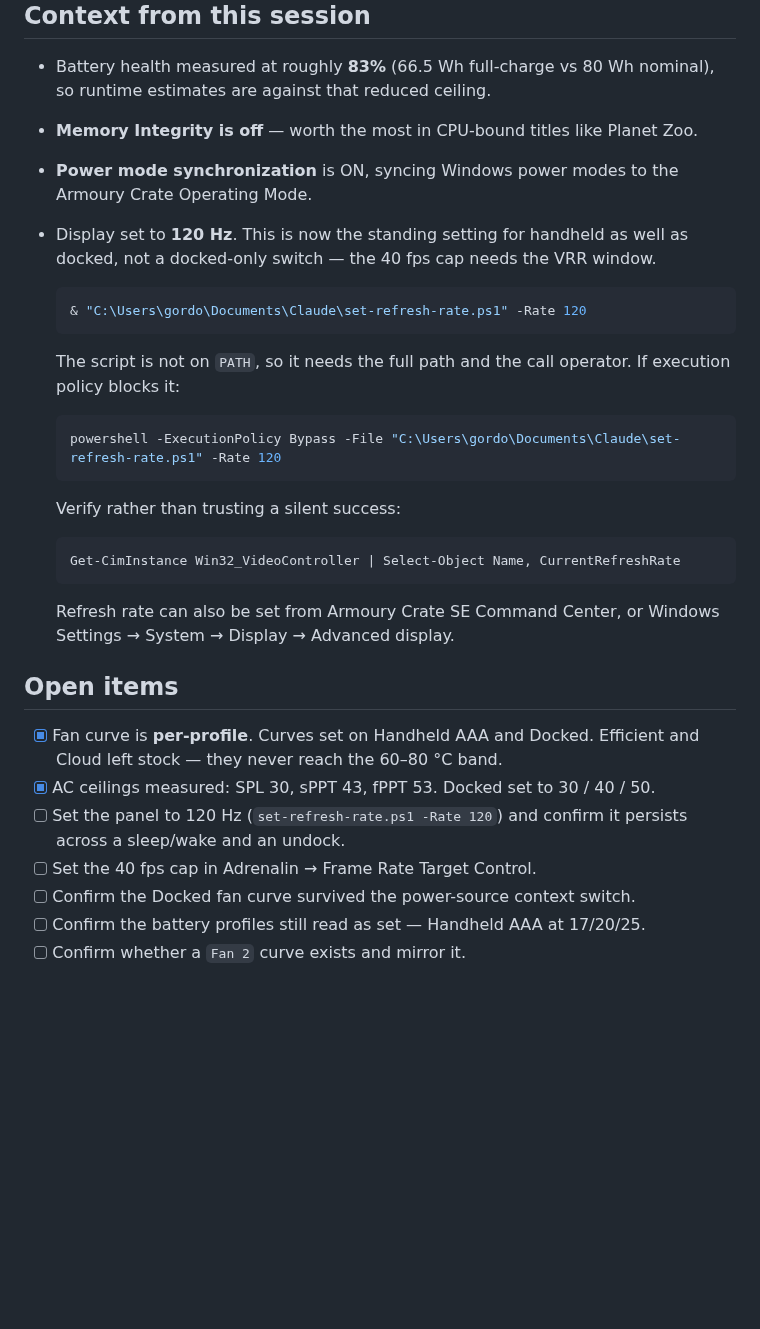
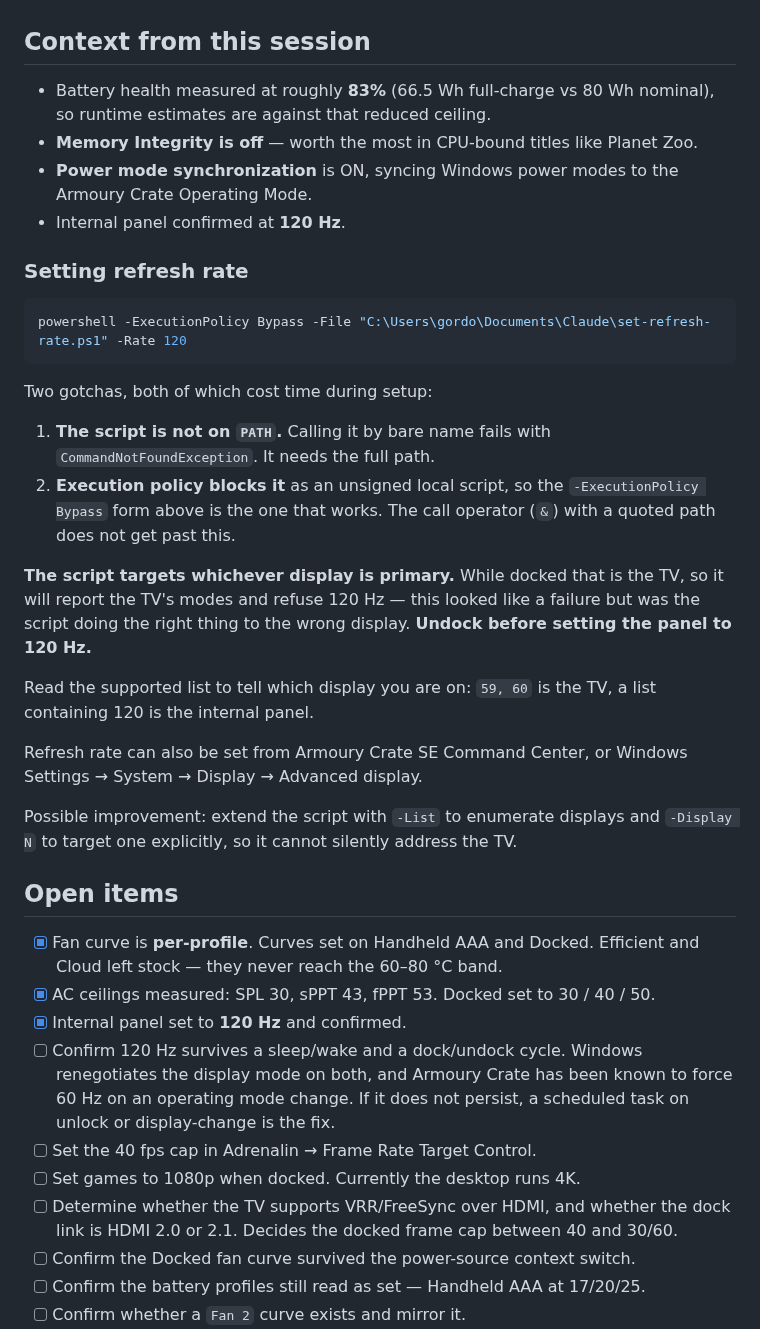
Before and after one commit to gordonjPNW/hello-world, a Markdown page: ally-x-tdp-reference.md, the part around one of its changes. Rendered like a GitHub page; blank space fills up the shorter version.

````diff
--- a/ally-x-tdp-reference.md
+++ b/ally-x-tdp-reference.md
@@ -183,37 +213,50 @@ number above as a validated starting point rather than a final answer.
 - **Memory Integrity is off** — worth the most in CPU-bound titles like Planet Zoo.
 - **Power mode synchronization** is ON, syncing Windows power modes to the Armoury Crate
   Operating Mode.
-- Display set to **120 Hz**. This is now the standing setting for handheld as well as
-  docked, not a docked-only switch — the 40 fps cap needs the VRR window.
+- Internal panel confirmed at **120 Hz**.
 
-  ```powershell
-  & "C:\Users\gordo\Documents\Claude\set-refresh-rate.ps1" -Rate 120
-  ```
+### Setting refresh rate
 
-  The script is not on `PATH`, so it needs the full path and the call operator. If
-  execution policy blocks it:
+```powershell
+powershell -ExecutionPolicy Bypass -File "C:\Users\gordo\Documents\Claude\set-refresh-rate.ps1" -Rate 120
+```
 
-  ```powershell
-  powershell -ExecutionPolicy Bypass -File "C:\Users\gordo\Documents\Claude\set-refresh-rate.ps1" -Rate 120
-  ```
+Two gotchas, both of which cost time during setup:
 
-  Verify rather than trusting a silent success:
+1. **The script is not on `PATH`.** Calling it by bare name fails with
+   `CommandNotFoundException`. It needs the full path.
+2. **Execution policy blocks it** as an unsigned local script, so the
+   `-ExecutionPolicy Bypass` form above is the one that works. The call operator (`&`)
+   with a quoted path does not get past this.
 
-  ```powershell
-  Get-CimInstance Win32_VideoController | Select-Object Name, CurrentRefreshRate
-  ```
+**The script targets whichever display is primary.** While docked that is the TV, so it
+will report the TV's modes and refuse 120 Hz — this looked like a failure but was the
+script doing the right thing to the wrong display. **Undock before setting the panel
+to 120 Hz.**
 
-  Refresh rate can also be set from Armoury Crate SE Command Center, or Windows
-  Settings → System → Display → Advanced display.
+Read the supported list to tell which display you are on: `59, 60` is the TV, a list
+containing 120 is the internal panel.
+
+Refresh rate can also be set from Armoury Crate SE Command Center, or Windows
+Settings → System → Display → Advanced display.
+
+Possible improvement: extend the script with `-List` to enumerate displays and `-Display N`
+to target one explicitly, so it cannot silently address the TV.
 
 ## Open items
 
 - [x] Fan curve is **per-profile**. Curves set on Handheld AAA and Docked. Efficient and
       Cloud left stock — they never reach the 60–80 °C band.
 - [x] AC ceilings measured: SPL 30, sPPT 43, fPPT 53. Docked set to 30 / 40 / 50.
-- [ ] Set the panel to 120 Hz (`set-refresh-rate.ps1 -Rate 120`) and confirm it persists
-      across a sleep/wake and an undock.
+- [x] Internal panel set to **120 Hz** and confirmed.
+- [ ] Confirm 120 Hz survives a sleep/wake and a dock/undock cycle. Windows renegotiates
+      the display mode on both, and Armoury Crate has been known to force 60 Hz on an
+      operating mode change. If it does not persist, a scheduled task on unlock or
+      display-change is the fix.
 - [ ] Set the 40 fps cap in Adrenalin → Frame Rate Target Control.
+- [ ] Set games to 1080p when docked. Currently the desktop runs 4K.
+- [ ] Determine whether the TV supports VRR/FreeSync over HDMI, and whether the dock link
+      is HDMI 2.0 or 2.1. Decides the docked frame cap between 40 and 30/60.
 - [ ] Confirm the Docked fan curve survived the power-source context switch.
 - [ ] Confirm the battery profiles still read as set — Handheld AAA at 17/20/25.
 - [ ] Confirm whether a `Fan 2` curve exists and mirror it.
````
Also changed, not shown: other parts of ally-x-tdp-reference.md (+38 -8 lines).
